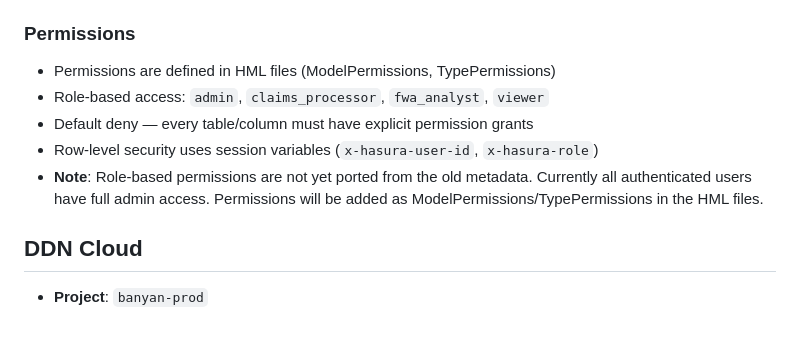
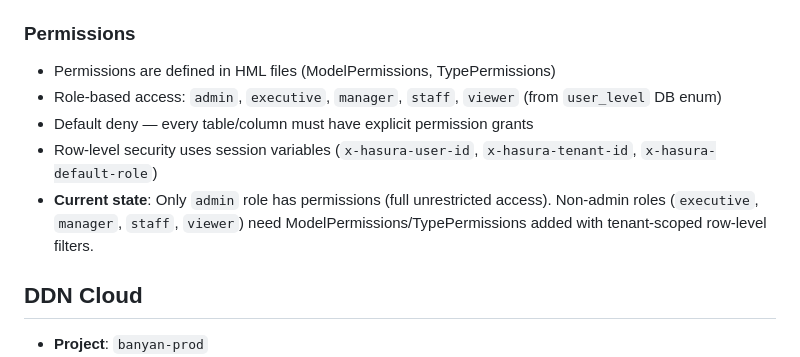
Before and after one commit to daydreameratvn/ir-dataroom, a Markdown page: hasura/CLAUDE.md, the part around the change. Rendered like a GitHub page; blank space fills up the shorter version.

Commit message:
docs(hasura): correct role names to match actual auth system
Roles are admin/executive/manager/staff/viewer (from user_level enum),
not the aspirational claims_processor/fwa_analyst that were documented
but never implemented.

Co-Authored-By: Claude Opus 4.6 <noreply@anthropic.com>

```diff
--- a/hasura/CLAUDE.md
+++ b/hasura/CLAUDE.md
@@ -104,10 +104,10 @@ All migrations MUST follow the backward compatibility rules from the root `CLAUD
 ### Permissions
 
 - Permissions are defined in HML files (ModelPermissions, TypePermissions)
-- Role-based access: `admin`, `claims_processor`, `fwa_analyst`, `viewer`
+- Role-based access: `admin`, `executive`, `manager`, `staff`, `viewer` (from `user_level` DB enum)
 - Default deny — every table/column must have explicit permission grants
-- Row-level security uses session variables (`x-hasura-user-id`, `x-hasura-role`)
-- **Note**: Role-based permissions are not yet ported from the old metadata. Currently all authenticated users have full admin access. Permissions will be added as ModelPermissions/TypePermissions in the HML files.
+- Row-level security uses session variables (`x-hasura-user-id`, `x-hasura-tenant-id`, `x-hasura-default-role`)
+- **Current state**: Only `admin` role has permissions (full unrestricted access). Non-admin roles (`executive`, `manager`, `staff`, `viewer`) need ModelPermissions/TypePermissions added with tenant-scoped row-level filters.
 
 ## DDN Cloud
 
```
